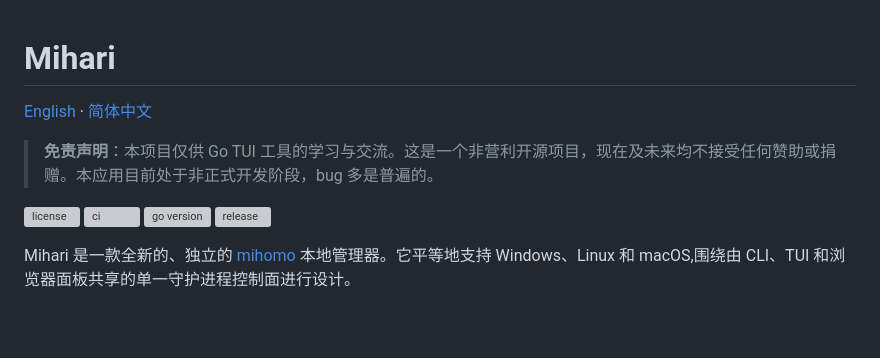
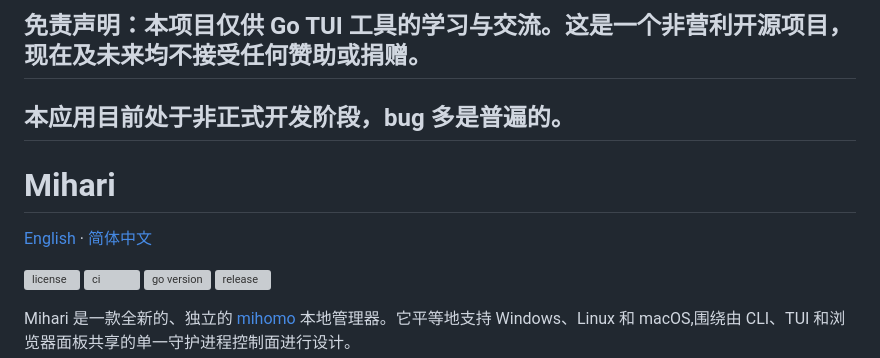
Before and after one commit to mihari-proxy/mihari, a Markdown page: README.zh-CN.md, the part around the change. Drawn GitHub-style; blank space fills up the shorter version; grey boxes are pictures that could not be loaded.

Commit message:
docs: 将 README 免责声明提前并改为二级标题
Signed-off-by: LeeShunEE <2457013396@qq.com>

```diff
--- a/README.zh-CN.md
+++ b/README.zh-CN.md
@@ -1,8 +1,10 @@
+## 免责声明：本项目仅供 Go TUI 工具的学习与交流。这是一个非营利开源项目，现在及未来均不接受任何赞助或捐赠。
+
+## 本应用目前处于非正式开发阶段，bug 多是普遍的。
+
 # Mihari
 
 [English](README.md) · [简体中文](README.zh-CN.md)
-
-> **免责声明**：本项目仅供 Go TUI 工具的学习与交流。这是一个非营利开源项目，现在及未来均不接受任何赞助或捐赠。本应用目前处于非正式开发阶段，bug 多是普遍的。
 
 [![license](https://img.shields.io/github/license/mihari-proxy/mihari)](LICENSE)
 [![ci](https://img.shields.io/github/actions/workflow/status/mihari-proxy/mihari/ci.yml?branch=main)](https://github.com/mihari-proxy/mihari/actions)
```
Also changed, not shown: README.md (+4 -2 lines).
